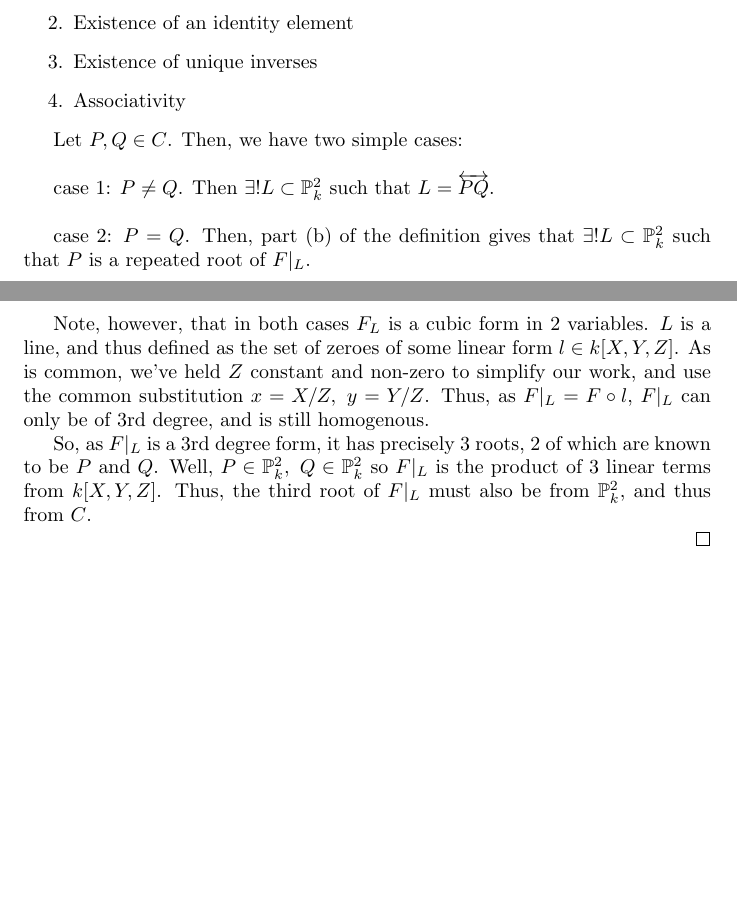
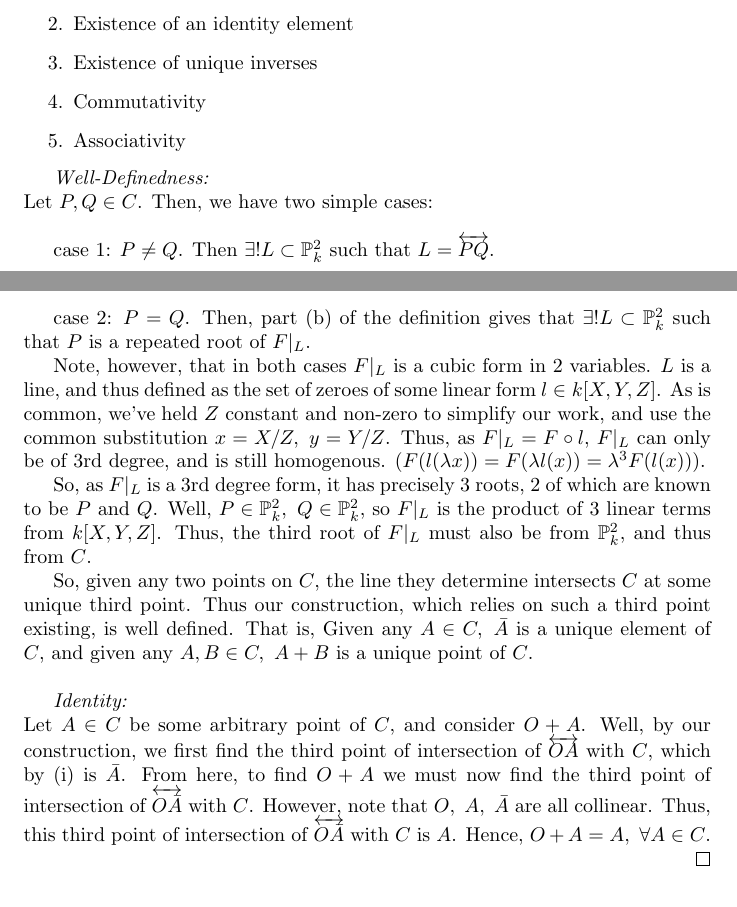
Before and after one commit to zandi/Geometry-Term-Paper, a LaTeX paper (main.tex, which reads elliptic-curves.tex): two parts of pages 3 and 4 of 4, joined at a grey line, cut so that both start at the same text, the shorter picture padded with empty space. Compiled offline with pdfLaTeX.

Commit message:
add to proof of elliptic curve section.

```diff
--- a/elliptic-curves.tex
+++ b/elliptic-curves.tex
@@ -53,9 +53,11 @@ Well, to prove this is an abelian group, we have a few conditions we must satisf
 \item Well-definedness of the operation and inverses
 \item Existence of an identity element
 \item Existence of unique inverses
+\item Commutativity
 \item Associativity
 \end{enumerate}
 
+\emph{Well-Definedness:}\\
 Let $P, Q \in C$. Then, we have two simple cases:\\
 
 case 1:  $P \ne Q$. Then $\exists! L \subset \mathbb{P}^2_k$ such that $L = \overleftrightarrow{PQ}$.\\
@@ -63,15 +65,29 @@ case 1:  $P \ne Q$. Then $\exists! L \subset \mathbb{P}^2_k$ such that $L = \ove
 case 2: $P = Q$. Then, part (b) of the definition gives that $\exists! L \subset \mathbb{P}^2_k$ such that
 $P$ is a repeated root of $F|_L$.
 
-Note, however, that in both cases $F_L$ is a cubic form in 2 variables. $L$ is
+Note, however, that in both cases $F|_L$ is a cubic form in 2 variables. $L$ is
 a line, and thus defined as the set of zeroes of some linear form $l \in k[X,Y,Z]$. As is common, we've
 held $Z$ constant and non-zero to simplify our work, and use the common substitution
 $x=X/Z,~y=Y/Z$. Thus, as $F|_L = F \circ l$, $F|_L$ can only be of 3rd degree,
-and is still homogenous.
+and is still homogenous. ($F(l(\lambda x)) = F(\lambda l(x)) = \lambda^3 F(l(x))$).
 
 So, as $F|_L$ is a 3rd degree form, it has precisely 3 roots, 2 of which
-are known to be $P$ and $Q$. Well, $P \in \mathbb{P}^2_k,~Q\in \mathbb{P}^2_k$
+are known to be $P$ and $Q$. Well, $P \in \mathbb{P}^2_k,~Q\in \mathbb{P}^2_k$,
 so $F|_L$ is the product of 3 linear terms from $k[X,Y,Z]$. Thus, the
 third root of $F|_L$ must also be from $\mathbb{P}^2_k$, and thus from $C$.
 
+So, given any two points on $C$, the line they determine intersects $C$ at some unique third point.
+Thus our construction, which relies on such a third point existing, is well defined. That is,
+Given any $A \in C,~\bar{A}$ is a unique element of $C$, and given any $A, B \in C,~A+B$
+is a unique point of $C$.\\
+
+\emph{Identity:}\\
+Let $A \in C$ be some arbitrary point of $C$, and consider $O+A$.
+Well, by our construction, we first find the third point
+of intersection of $\overleftrightarrow{OA}$ with $C$, which by (i)
+is $\bar{A}$. From here, to find $O+A$ we must now find the
+third point of intersection of $\overleftrightarrow{O\bar{A}}$ with $C$. However, note
+that $O,~A,~\bar{A}$ are all collinear. Thus, this third point
+of intersection of $\overleftrightarrow{O\bar{A}}$ with $C$ is $A$. Hence, $O+A=A,~\forall A \in C$.
+
 \end{proof}
```
Also changed, not shown: main.pdf.
